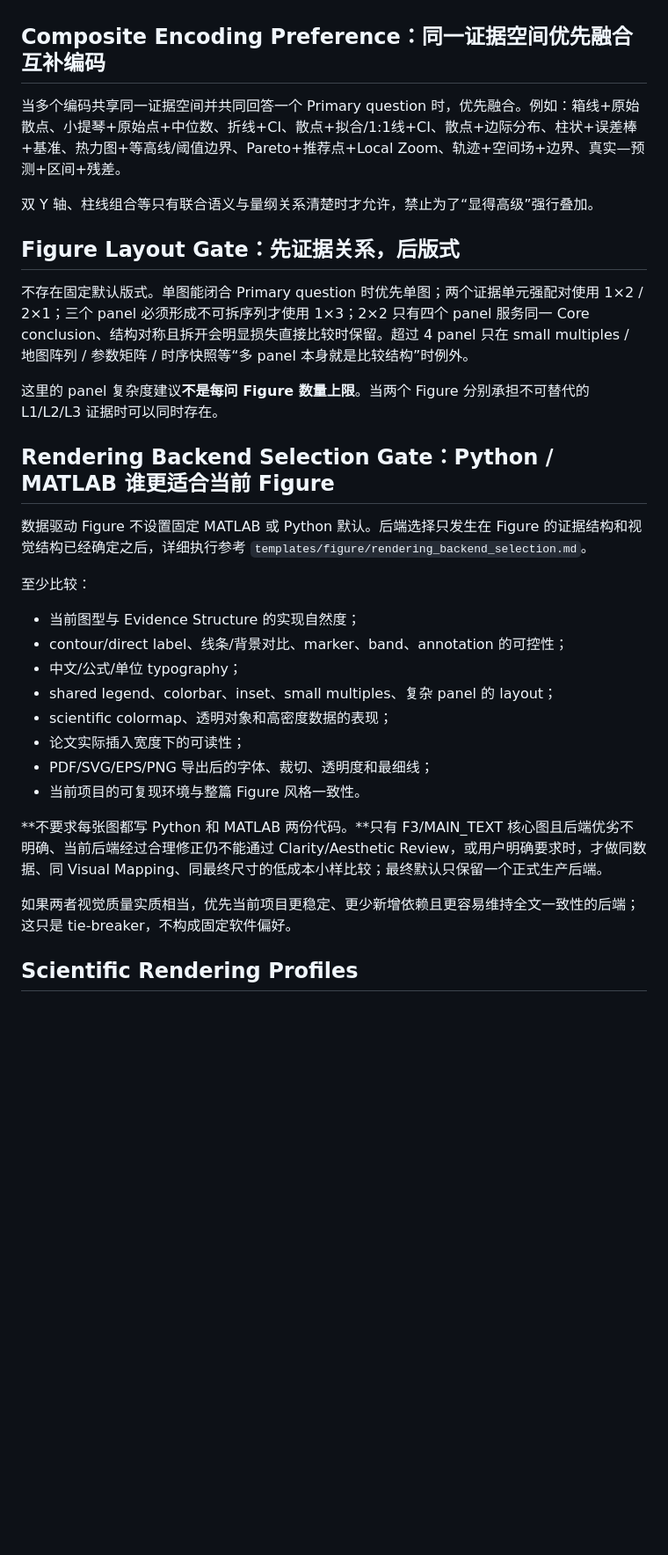
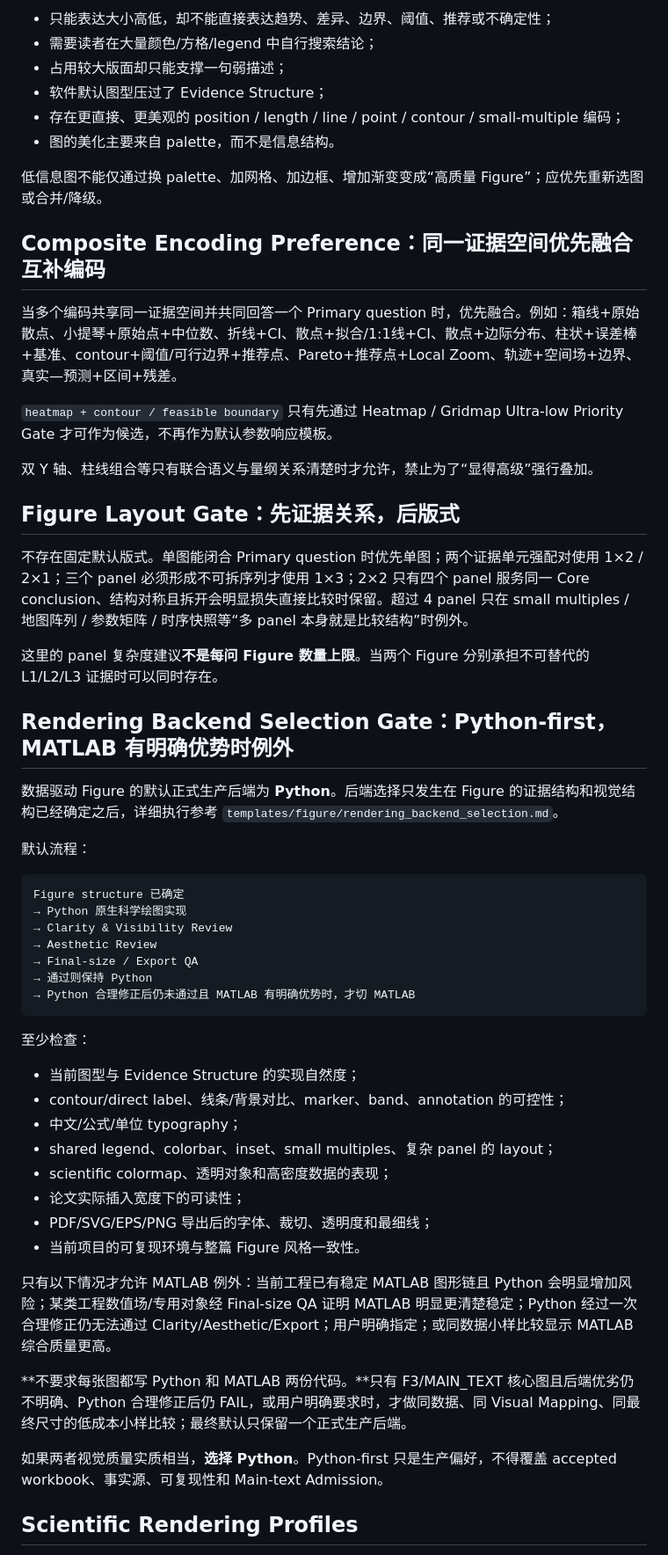
Before and after one commit to racoyimejiz25-del/mathmodel-skill, a Markdown page: modules/04_figure_evidence.md, the part around one of its changes. Shown at 88% size. Rendered like a GitHub page; blank space fills up the shorter version.

Commit message:
feat: make Figure Authority Python-first and demote heatmaps

````diff
--- a/modules/04_figure_evidence.md
+++ b/modules/04_figure_evidence.md
@@ -179,6 +215,17 @@ F2/F3 的“高级”来自证据结构，不来自装饰数量。
+- 只能表达大小高低，却不能直接表达趋势、差异、边界、阈值、推荐或不确定性；
+- 需要读者在大量颜色/方格/legend 中自行搜索结论；
+- 占用较大版面却只能支撑一句弱描述；
+- 软件默认图型压过了 Evidence Structure；
+- 存在更直接、更美观的 position / length / line / point / contour / small-multiple 编码；
+- 图的美化主要来自 palette，而不是信息结构。
+
+低信息图不能仅通过换 palette、加网格、加边框、增加渐变变成“高质量 Figure”；应优先重新选图或合并/降级。
+
 ## Composite Encoding Preference：同一证据空间优先融合互补编码
 
-当多个编码共享同一证据空间并共同回答一个 Primary question 时，优先融合。例如：箱线+原始散点、小提琴+原始点+中位数、折线+CI、散点+拟合/1:1线+CI、散点+边际分布、柱状+误差棒+基准、热力图+等高线/阈值边界、Pareto+推荐点+Local Zoom、轨迹+空间场+边界、真实—预测+区间+残差。
+当多个编码共享同一证据空间并共同回答一个 Primary question 时，优先融合。例如：箱线+原始散点、小提琴+原始点+中位数、折线+CI、散点+拟合/1:1线+CI、散点+边际分布、柱状+误差棒+基准、contour+阈值/可行边界+推荐点、Pareto+推荐点+Local Zoom、轨迹+空间场+边界、真实—预测+区间+残差。
+
+`heatmap + contour / feasible boundary` 只有先通过 Heatmap / Gridmap Ultra-low Priority Gate 才可作为候选，不再作为默认参数响应模板。
 
 双 Y 轴、柱线组合等只有联合语义与量纲关系清楚时才允许，禁止为了“显得高级”强行叠加。
 
@@ -188,11 +235,23 @@ F2/F3 的“高级”来自证据结构，不来自装饰数量。
 
 这里的 panel 复杂度建议**不是每问 Figure 数量上限**。当两个 Figure 分别承担不可替代的 L1/L2/L3 证据时可以同时存在。
 
-## Rendering Backend Selection Gate：Python / MATLAB 谁更适合当前 Figure
+## Rendering Backend Selection Gate：Python-first，MATLAB 有明确优势时例外
 
-数据驱动 Figure 不设置固定 MATLAB 或 Python 默认。后端选择只发生在 Figure 的证据结构和视觉结构已经确定之后，详细执行参考 `templates/figure/rendering_backend_selection.md`。
+数据驱动 Figure 的默认正式生产后端为 **Python**。后端选择只发生在 Figure 的证据结构和视觉结构已经确定之后，详细执行参考 `templates/figure/rendering_backend_selection.md`。
 
-至少比较：
+默认流程：
+
+```text
+Figure structure 已确定
+→ Python 原生科学绘图实现
+→ Clarity & Visibility Review
+→ Aesthetic Review
+→ Final-size / Export QA
+→ 通过则保持 Python
+→ Python 合理修正后仍未通过且 MATLAB 有明确优势时，才切 MATLAB
+```
+
+至少检查：
 
 - 当前图型与 Evidence Structure 的实现自然度；
 - contour/direct label、线条/背景对比、marker、band、annotation 的可控性；
@@ -203,9 +262,11 @@ F2/F3 的“高级”来自证据结构，不来自装饰数量。
 - PDF/SVG/EPS/PNG 导出后的字体、裁切、透明度和最细线；
 - 当前项目的可复现环境与整篇 Figure 风格一致性。
 
-**不要求每张图都写 Python 和 MATLAB 两份代码。**只有 F3/MAIN_TEXT 核心图且后端优劣不明确、当前后端经过合理修正仍不能通过 Clarity/Aesthetic Review，或用户明确要求时，才做同数据、同 Visual Mapping、同最终尺寸的低成本小样比较；最终默认只保留一个正式生产后端。
+只有以下情况才允许 MATLAB 例外：当前工程已有稳定 MATLAB 图形链且 Python 会明显增加风险；某类工程数值场/专用对象经 Final-size QA 证明 MATLAB 明显更清楚稳定；Python 经过一次合理修正仍无法通过 Clarity/Aesthetic/Export；用户明确指定；或同数据小样比较显示 MATLAB 综合质量更高。
 
-如果两者视觉质量实质相当，优先当前项目更稳定、更少新增依赖且更容易维持全文一致性的后端；这只是 tie-breaker，不构成固定软件偏好。
+**不要求每张图都写 Python 和 MATLAB 两份代码。**只有 F3/MAIN_TEXT 核心图且后端优劣仍不明确、Python 合理修正后仍 FAIL，或用户明确要求时，才做同数据、同 Visual Mapping、同最终尺寸的低成本小样比较；最终默认只保留一个正式生产后端。
+
+如果两者视觉质量实质相当，**选择 Python**。Python-first 只是生产偏好，不得覆盖 accepted workbook、事实源、可复现性和 Main-text Admission。
 
 ## Scientific Rendering Profiles
 
````
Also changed, not shown: other parts of modules/04_figure_evidence.md (+74 -35 lines).
